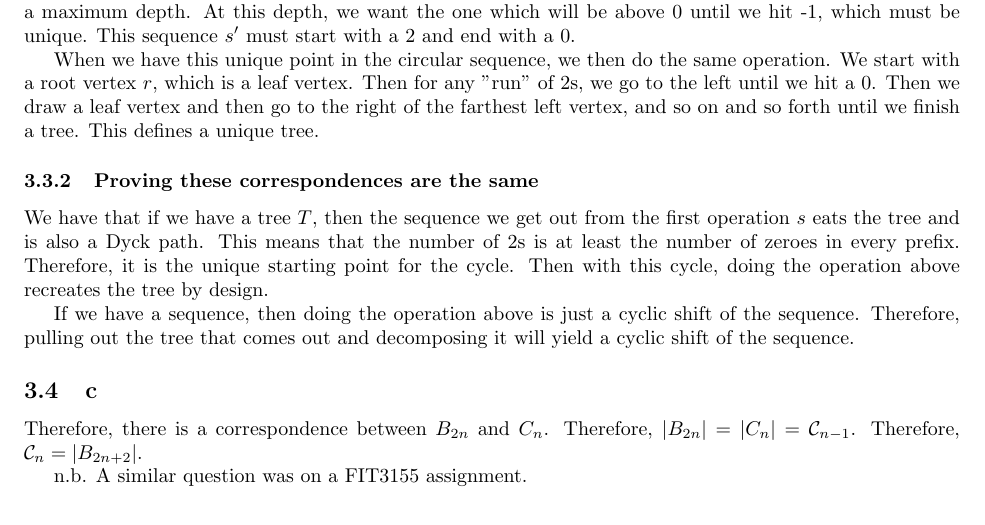
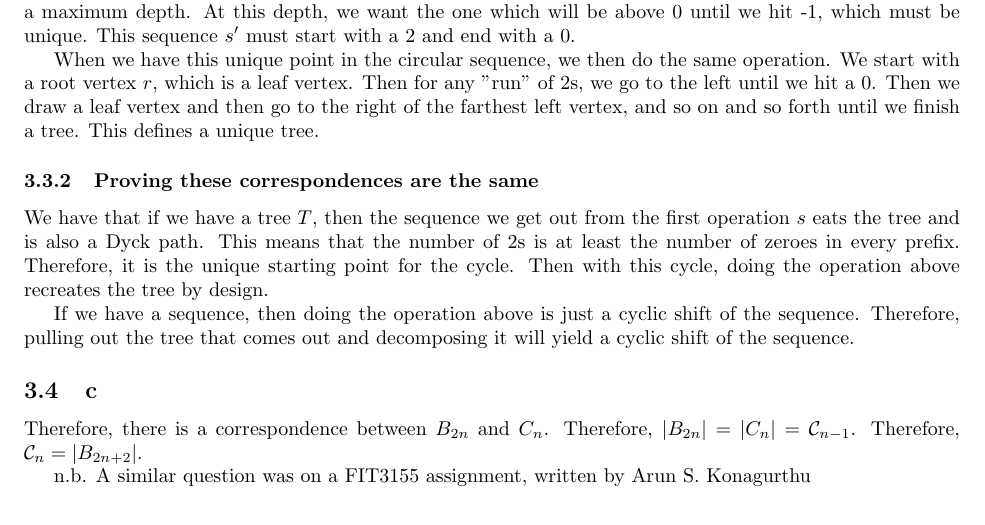
Before and after one commit to ErickLuu/Honours-Project-Notes, a LaTeX problem sheet (Notes/Combinatorics/Final Exam.tex): part of page 2 of 11, cut so that both start at the same text. Compiled offline with pdfLaTeX.

Commit message:
txs auto checkin

```diff
--- a/Notes/Combinatorics/Final Exam.tex
+++ b/Notes/Combinatorics/Final Exam.tex
@@ -107,7 +107,7 @@ If we have a sequence, then doing the operation above is just a cyclic shift of
 \subsection{c}
 Therefore, there is a correspondence between $B_{2n}$ and $C_n$. Therefore, $|B_{2n}| = |C_n| = \mathcal{C}_{n - 1}$. Therefore, $\mathcal{C}_n = |B_{2n + 2}|$.
 
-n.b. A similar question was on a FIT3155 assignment.
+n.b. A similar question was on a FIT3155 assignment, written by Arun S. Konagurthu
 \section{Question 4}
 
 \section{Question 5}
```
